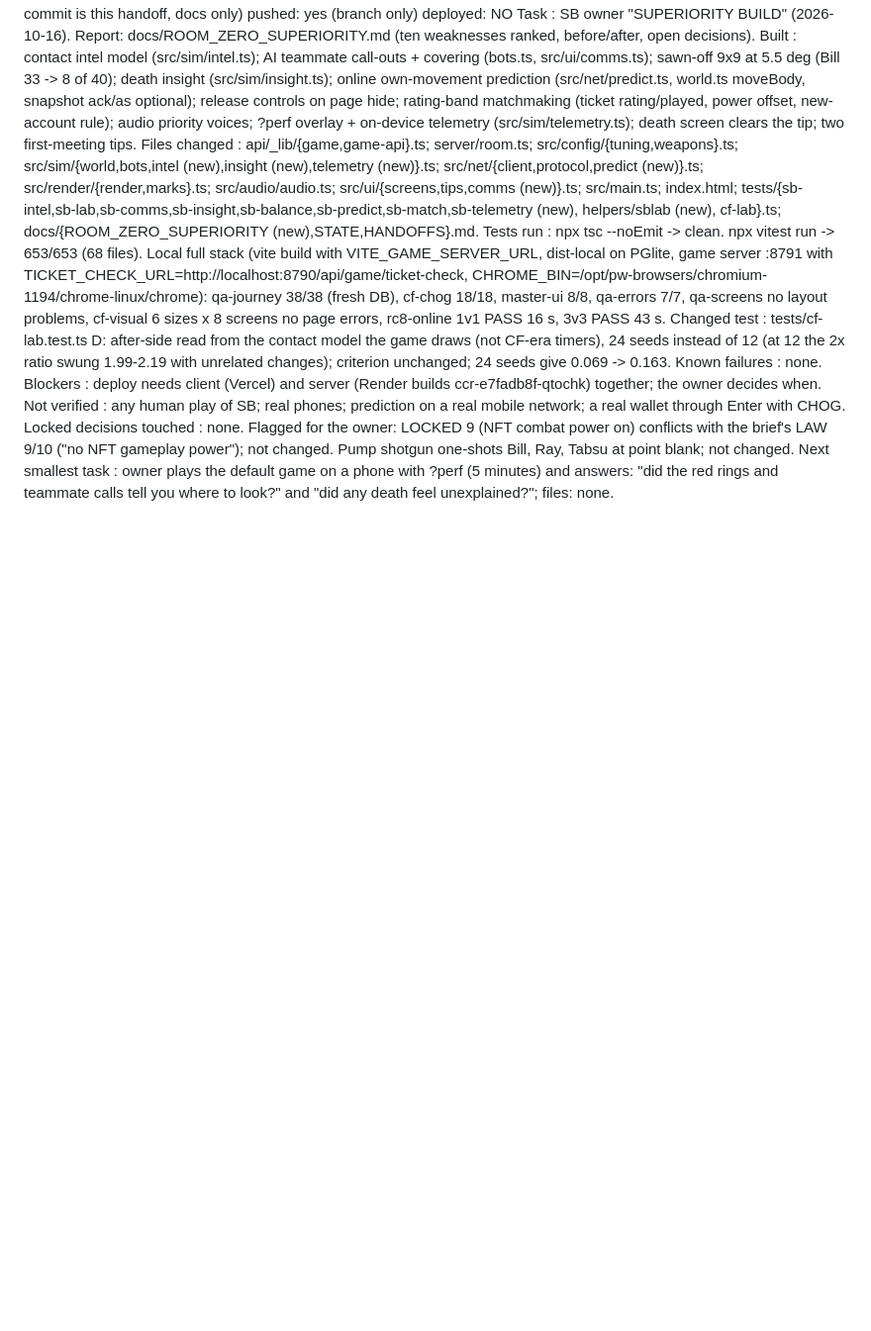
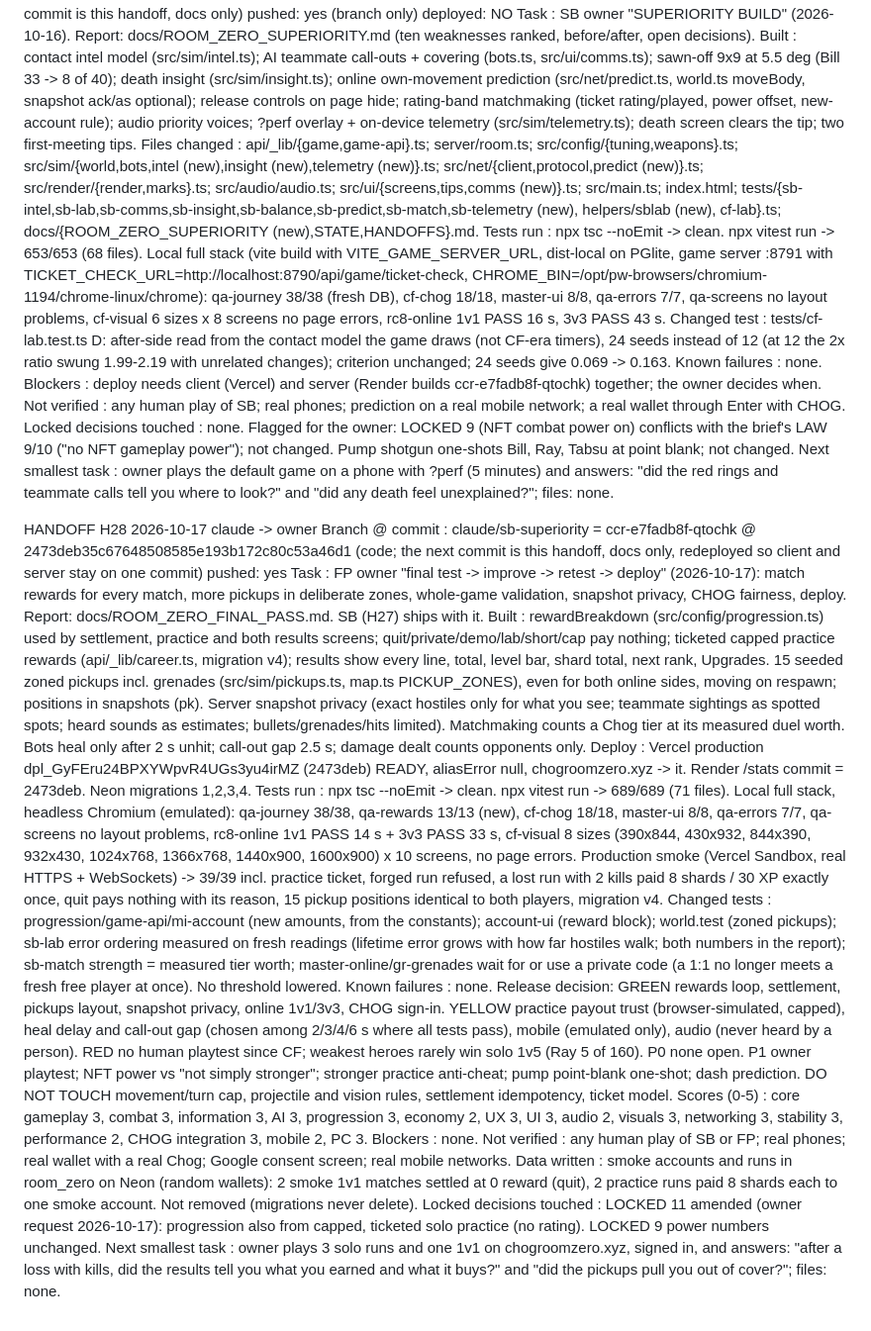
Before and after one commit to levithefirst/chog-room-zero, a Markdown page: docs/HANDOFFS.md, the part around the change. Shown at 99% size. Rendered like a GitHub page; blank space fills up the shorter version.

```diff
--- a/docs/HANDOFFS.md
+++ b/docs/HANDOFFS.md
@@ -395,3 +395,19 @@ Blockers        : deploy needs client (Vercel) and server (Render builds ccr-e7f
 Not verified    : any human play of SB; real phones; prediction on a real mobile network; a real wallet through Enter with CHOG.
 Locked decisions touched : none. Flagged for the owner: LOCKED 9 (NFT combat power on) conflicts with the brief's LAW 9/10 ("no NFT gameplay power"); not changed. Pump shotgun one-shots Bill, Ray, Tabsu at point blank; not changed.
 Next smallest task : owner plays the default game on a phone with ?perf (5 minutes) and answers: "did the red rings and teammate calls tell you where to look?" and "did any death feel unexplained?"; files: none.
+
+HANDOFF H28  2026-10-17  claude -> owner
+Branch @ commit : claude/sb-superiority = ccr-e7fadb8f-qtochk @ 2473deb35c67648508585e193b172c80c53a46d1 (code; the next commit is this handoff, docs only, redeployed so client and server stay on one commit)   pushed: yes
+Task            : FP owner "final test -> improve -> retest -> deploy" (2026-10-17): match rewards for every match, more pickups in deliberate zones, whole-game validation, snapshot privacy, CHOG fairness, deploy. Report: docs/ROOM_ZERO_FINAL_PASS.md. SB (H27) ships with it.
+Built           : rewardBreakdown (src/config/progression.ts) used by settlement, practice and both results screens; quit/private/demo/lab/short/cap pay nothing; ticketed capped practice rewards (api/_lib/career.ts, migration v4); results show every line, total, level bar, shard total, next rank, Upgrades. 15 seeded zoned pickups incl. grenades (src/sim/pickups.ts, map.ts PICKUP_ZONES), even for both online sides, moving on respawn; positions in snapshots (pk). Server snapshot privacy (exact hostiles only for what you see; teammate sightings as spotted spots; heard sounds as estimates; bullets/grenades/hits limited). Matchmaking counts a Chog tier at its measured duel worth. Bots heal only after 2 s unhit; call-out gap 2.5 s; damage dealt counts opponents only.
+Deploy          : Vercel production dpl_GyFEru24BPXYWpvR4UGs3yu4irMZ (2473deb) READY, aliasError null, chogroomzero.xyz -> it. Render /stats commit = 2473deb. Neon migrations 1,2,3,4.
+Tests run       : npx tsc --noEmit -> clean. npx vitest run -> 689/689 (71 files). Local full stack, headless Chromium (emulated): qa-journey 38/38, qa-rewards 13/13 (new), cf-chog 18/18, master-ui 8/8, qa-errors 7/7, qa-screens no layout problems, rc8-online 1v1 PASS 14 s + 3v3 PASS 33 s, cf-visual 8 sizes (390x844, 430x932, 844x390, 932x430, 1024x768, 1366x768, 1440x900, 1600x900) x 10 screens, no page errors. Production smoke (Vercel Sandbox, real HTTPS + WebSockets) -> 39/39 incl. practice ticket, forged run refused, a lost run with 2 kills paid 8 shards / 30 XP exactly once, quit pays nothing with its reason, 15 pickup positions identical to both players, migration v4.
+Changed tests   : progression/game-api/mi-account (new amounts, from the constants); account-ui (reward block); world.test (zoned pickups); sb-lab error ordering measured on fresh readings (lifetime error grows with how far hostiles walk; both numbers in the report); sb-match strength = measured tier worth; master-online/gr-grenades wait for or use a private code (a 1:1 no longer meets a fresh free player at once). No threshold lowered.
+Known failures  : none.
+Release decision: GREEN rewards loop, settlement, pickups layout, snapshot privacy, online 1v1/3v3, CHOG sign-in. YELLOW practice payout trust (browser-simulated, capped), heal delay and call-out gap (chosen among 2/3/4/6 s where all tests pass), mobile (emulated only), audio (never heard by a person). RED no human playtest since CF; weakest heroes rarely win solo 1v5 (Ray 5 of 160). P0 none open. P1 owner playtest; NFT power vs "not simply stronger"; stronger practice anti-cheat; pump point-blank one-shot; dash prediction. DO NOT TOUCH movement/turn cap, projectile and vision rules, settlement idempotency, ticket model.
+Scores (0-5)    : core gameplay 3, combat 3, information 3, AI 3, progression 3, economy 2, UX 3, UI 3, audio 2, visuals 3, networking 3, stability 3, performance 2, CHOG integration 3, mobile 2, PC 3.
+Blockers        : none.
+Not verified    : any human play of SB or FP; real phones; real wallet with a real Chog; Google consent screen; real mobile networks.
+Data written    : smoke accounts and runs in room_zero on Neon (random wallets): 2 smoke 1v1 matches settled at 0 reward (quit), 2 practice runs paid 8 shards each to one smoke account. Not removed (migrations never delete).
+Locked decisions touched : LOCKED 11 amended (owner request 2026-10-17): progression also from capped, ticketed solo practice (no rating). LOCKED 9 power numbers unchanged.
+Next smallest task : owner plays 3 solo runs and one 1v1 on chogroomzero.xyz, signed in, and answers: "after a loss with kills, did the results tell you what you earned and what it buys?" and "did the pickups pull you out of cover?"; files: none.
```
Also changed, not shown: docs/STATE.md (+22 -21 lines).
